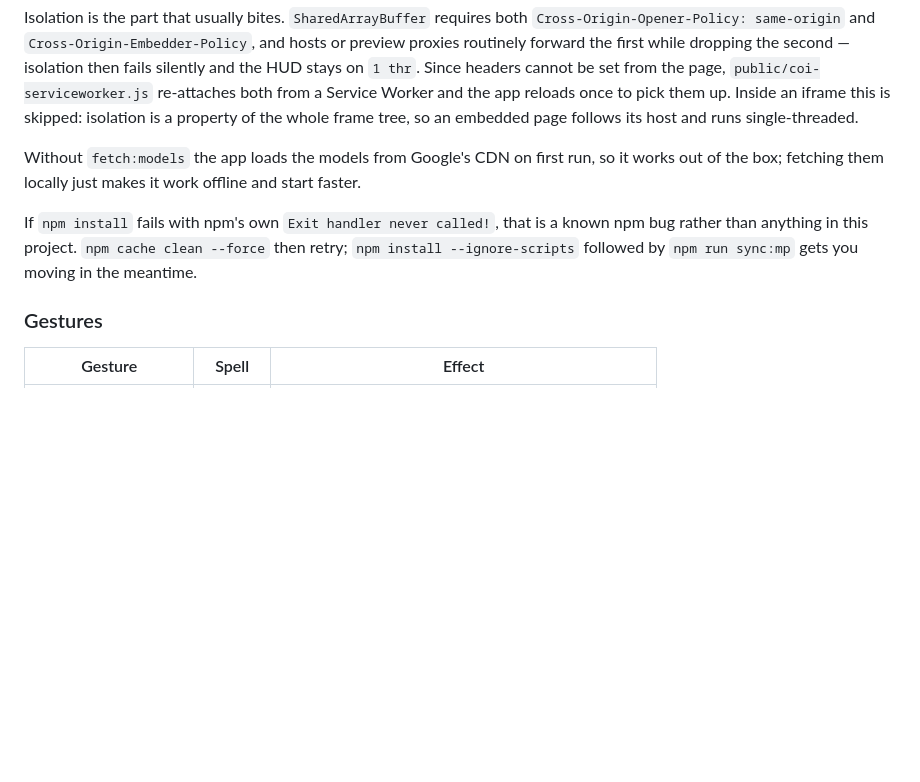
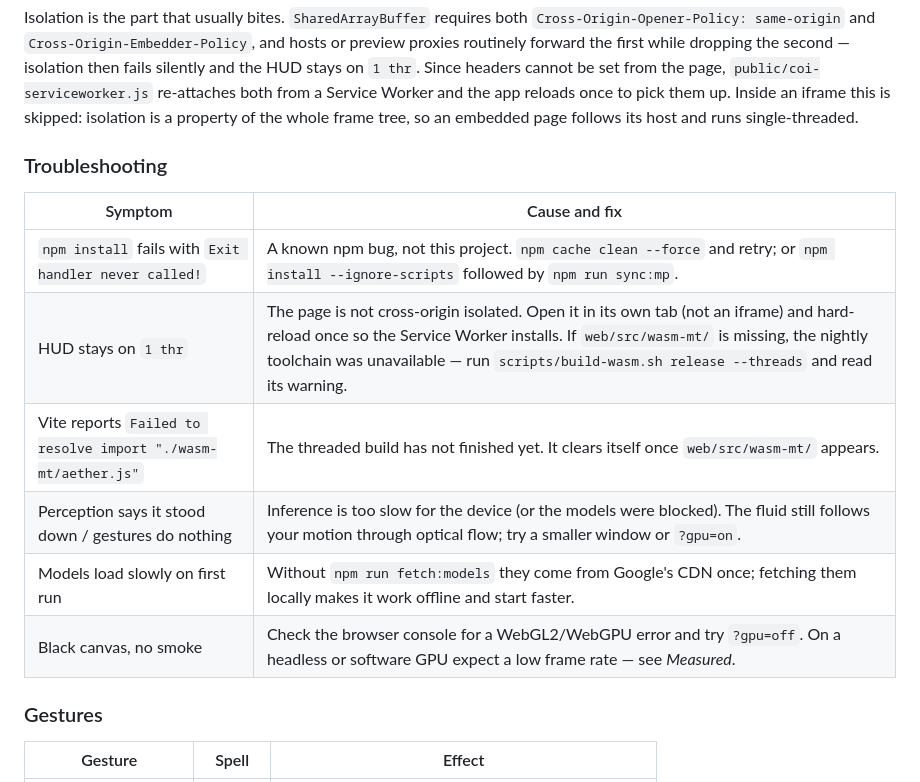
Before and after one commit to NivBuskila/base44-rust-wasm-showcase, a Markdown page: README.md, the part around one of its changes. GitHub-like rendering; blank space fills up the shorter version.

```diff
--- a/README.md
+++ b/README.md
@@ -111,14 +163,16 @@ both from a Service Worker and the app reloads once to pick them up. Inside an
 iframe this is skipped: isolation is a property of the whole frame tree, so an
 embedded page follows its host and runs single-threaded.
 
-Without `fetch:models` the app loads the models from Google's CDN on first run,
-so it works out of the box; fetching them locally just makes it work offline and
-start faster.
+### Troubleshooting
 
-If `npm install` fails with npm's own `Exit handler never called!`, that is a
-known npm bug rather than anything in this project. `npm cache clean --force`
-then retry; `npm install --ignore-scripts` followed by `npm run sync:mp` gets
-you moving in the meantime.
+| Symptom | Cause and fix |
+| --- | --- |
+| `npm install` fails with `Exit handler never called!` | A known npm bug, not this project. `npm cache clean --force` and retry; or `npm install --ignore-scripts` followed by `npm run sync:mp`. |
+| HUD stays on `1 thr` | The page is not cross-origin isolated. Open it in its own tab (not an iframe) and hard-reload once so the Service Worker installs. If `web/src/wasm-mt/` is missing, the nightly toolchain was unavailable — run `scripts/build-wasm.sh release --threads` and read its warning. |
+| Vite reports `Failed to resolve import "./wasm-mt/aether.js"` | The threaded build has not finished yet. It clears itself once `web/src/wasm-mt/` appears. |
+| Perception says it stood down / gestures do nothing | Inference is too slow for the device (or the models were blocked). The fluid still follows your motion through optical flow; try a smaller window or `?gpu=on`. |
+| Models load slowly on first run | Without `npm run fetch:models` they come from Google's CDN once; fetching them locally makes it work offline and start faster. |
+| Black canvas, no smoke | Check the browser console for a WebGL2/WebGPU error and try `?gpu=off`. On a headless or software GPU expect a low frame rate — see *Measured*. |
 
 ### Gestures
 
```
Also changed, not shown: other parts of README.md (+63 -11 lines).
